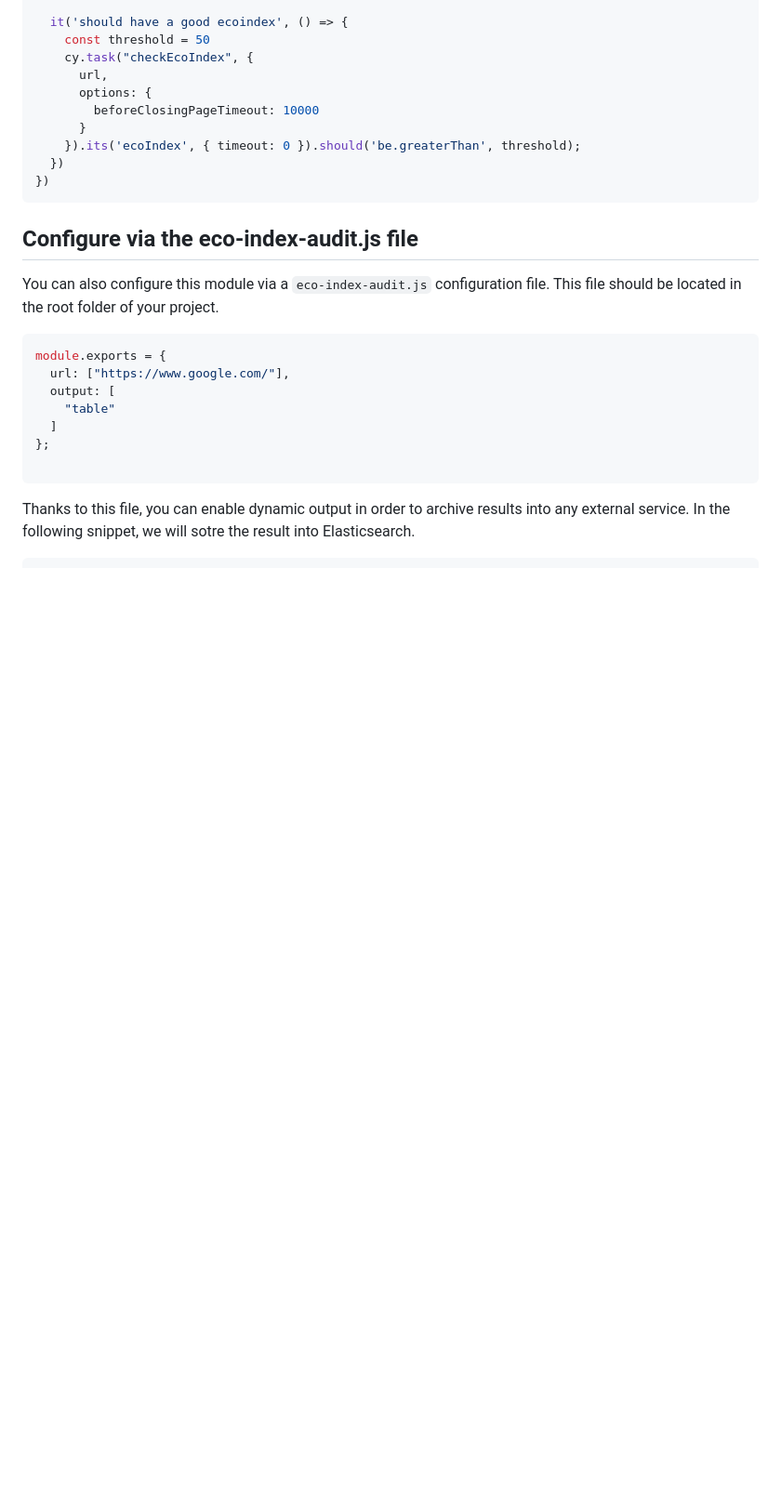
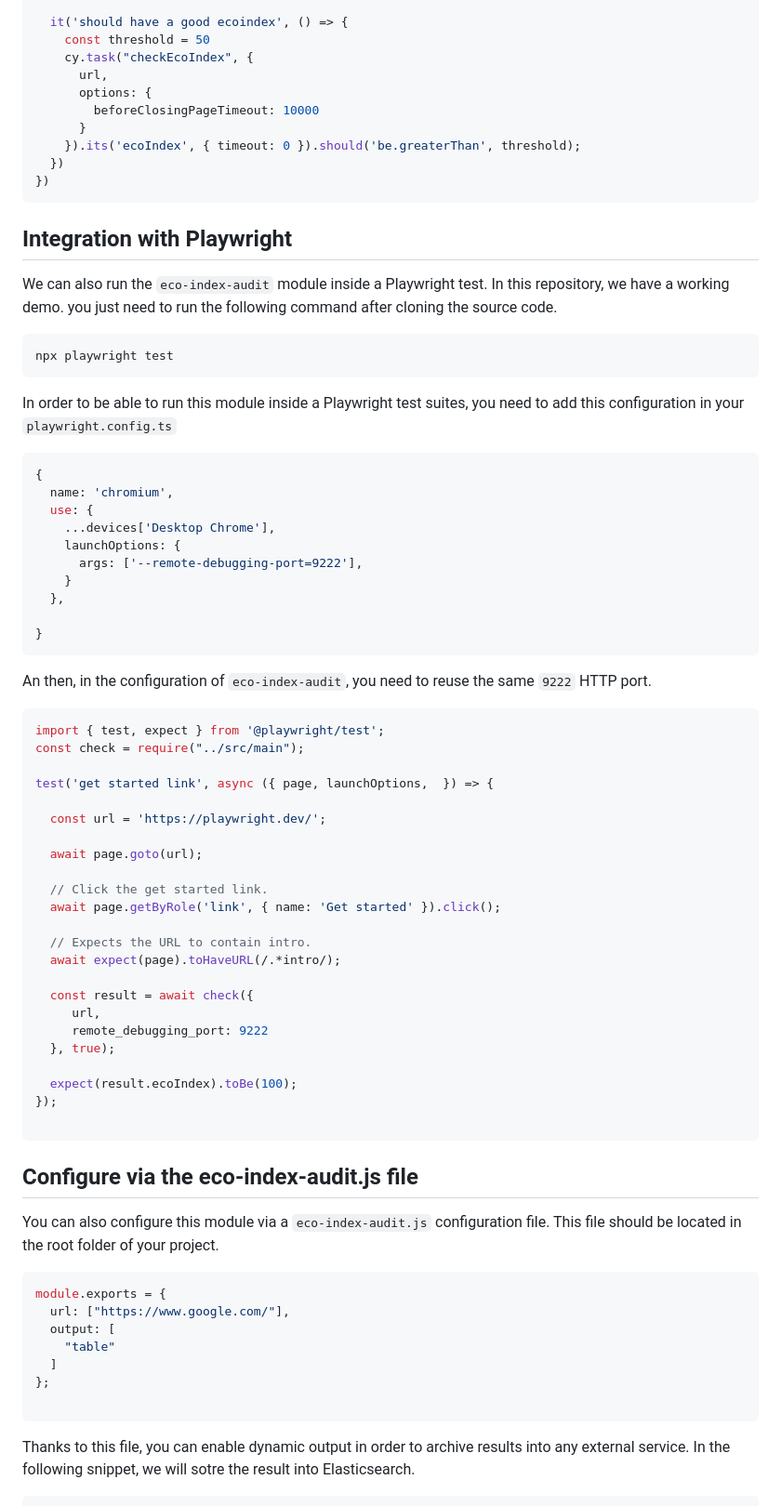
Before and after one commit to EmmanuelDemey/eco-index-audit, a Markdown page: README.md, the part around the change. Shown: that part at 93% size. GitHub-like rendering; blank space fills up the shorter version.

Commit message:
feat: add documentation about Playwright

````diff
--- a/README.md
+++ b/README.md
@@ -199,6 +199,57 @@ describe('Cypress test', () => {
 })
 ```
 
+## Integration with Playwright
+
+We can also run the `eco-index-audit` module inside a Playwright test. In this repository, we have a working demo. you just need to run the following command after cloning the source code.
+
+```shell
+npx playwright test
+```
+
+In order to be able to run this module inside a Playwright test suites, you need to add this configuration in your `playwright.config.ts`
+
+```typescript
+{
+  name: 'chromium',
+  use: {
+    ...devices['Desktop Chrome'],
+    launchOptions: {
+      args: ['--remote-debugging-port=9222'],
+    }
+  },
+
+}
+```
+
+An then, in the configuration of `eco-index-audit`, you need to reuse the same `9222` HTTP port.
+
+```typescript
+import { test, expect } from '@playwright/test';
+const check = require("../src/main");
+
+test('get started link', async ({ page, launchOptions,  }) => {
+
+  const url = 'https://playwright.dev/';
+
+  await page.goto(url);
+
+  // Click the get started link.
+  await page.getByRole('link', { name: 'Get started' }).click();
+
+  // Expects the URL to contain intro.
+  await expect(page).toHaveURL(/.*intro/);
+
+  const result = await check({
+     url,
+     remote_debugging_port: 9222
+  }, true);
+
+  expect(result.ecoIndex).toBe(100);
+});
+
+```
+
 ## Configure via the eco-index-audit.js file
 
 You can also configure this module via a `eco-index-audit.js` configuration file. This file should be located in the root folder of your project.
````
